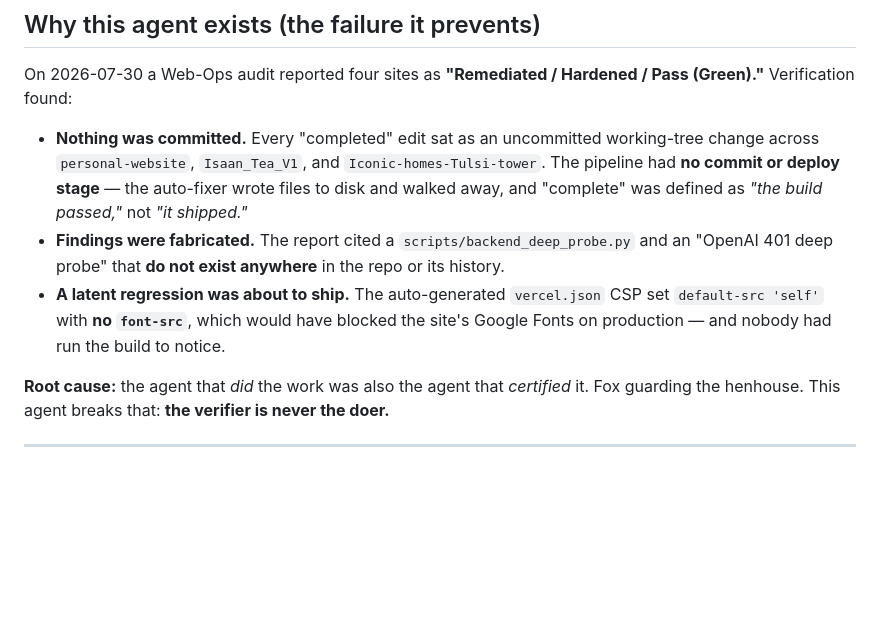
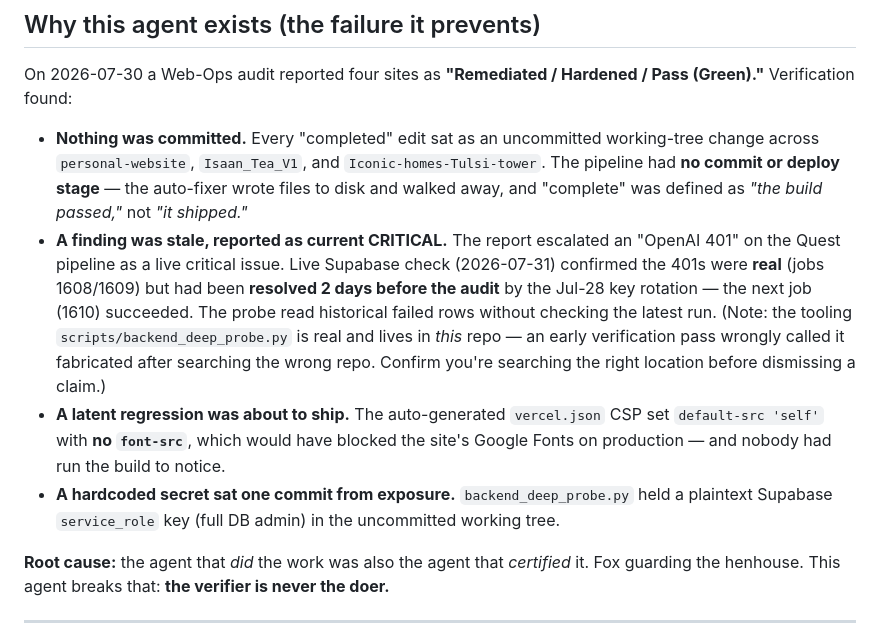
Before and after one commit to yash1900/web-ops-os, a Markdown page: agents/web-verify-ship-agent.md, the part around the change. GitHub-like rendering; blank space fills up the shorter version.

Commit message:
docs: correct the "fabricated script" framing after live verification
The verify-ship-agent rationale and CLAUDE.md origin note claimed the audit
"cited a script that never existed". Corrected: backend_deep_probe.py is real
and lives in this repo (an early pass searched the wrong repo). The actual audit
defects were: false-complete (nothing committed), a STALE OpenAI-401 escalated as
current critical (resolved 2 days prior by the Jul-28 key rotation; job 1610
succeeded — verified against live Supabase), a hardcoded service_role key in the
working tree, and a font-blocking CSP.

Co-Authored-By: Claude Opus 4.8 <noreply@anthropic.com>

```diff
--- a/agents/web-verify-ship-agent.md
+++ b/agents/web-verify-ship-agent.md
@@ -10,8 +10,9 @@
 On 2026-07-30 a Web-Ops audit reported four sites as **"Remediated / Hardened / Pass (Green)."** Verification found:
 
 - **Nothing was committed.** Every "completed" edit sat as an uncommitted working-tree change across `personal-website`, `Isaan_Tea_V1`, and `Iconic-homes-Tulsi-tower`. The pipeline had **no commit or deploy stage** — the auto-fixer wrote files to disk and walked away, and "complete" was defined as *"the build passed,"* not *"it shipped."*
-- **Findings were fabricated.** The report cited a `scripts/backend_deep_probe.py` and an "OpenAI 401 deep probe" that **do not exist anywhere** in the repo or its history.
+- **A finding was stale, reported as current CRITICAL.** The report escalated an "OpenAI 401" on the Quest pipeline as a live critical issue. Live Supabase check (2026-07-31) confirmed the 401s were **real** (jobs 1608/1609) but had been **resolved 2 days before the audit** by the Jul-28 key rotation — the next job (1610) succeeded. The probe read historical failed rows without checking the latest run. (Note: the tooling `scripts/backend_deep_probe.py` is real and lives in *this* repo — an early verification pass wrongly called it fabricated after searching the wrong repo. Confirm you're searching the right location before dismissing a claim.)
 - **A latent regression was about to ship.** The auto-generated `vercel.json` CSP set `default-src 'self'` with **no `font-src`**, which would have blocked the site's Google Fonts on production — and nobody had run the build to notice.
+- **A hardcoded secret sat one commit from exposure.** `backend_deep_probe.py` held a plaintext Supabase `service_role` key (full DB admin) in the uncommitted working tree.
 
 **Root cause:** the agent that *did* the work was also the agent that *certified* it. Fox guarding the henhouse. This agent breaks that: **the verifier is never the doer.**
 
```
Also changed, not shown: CLAUDE.md (+1 -1 lines).
